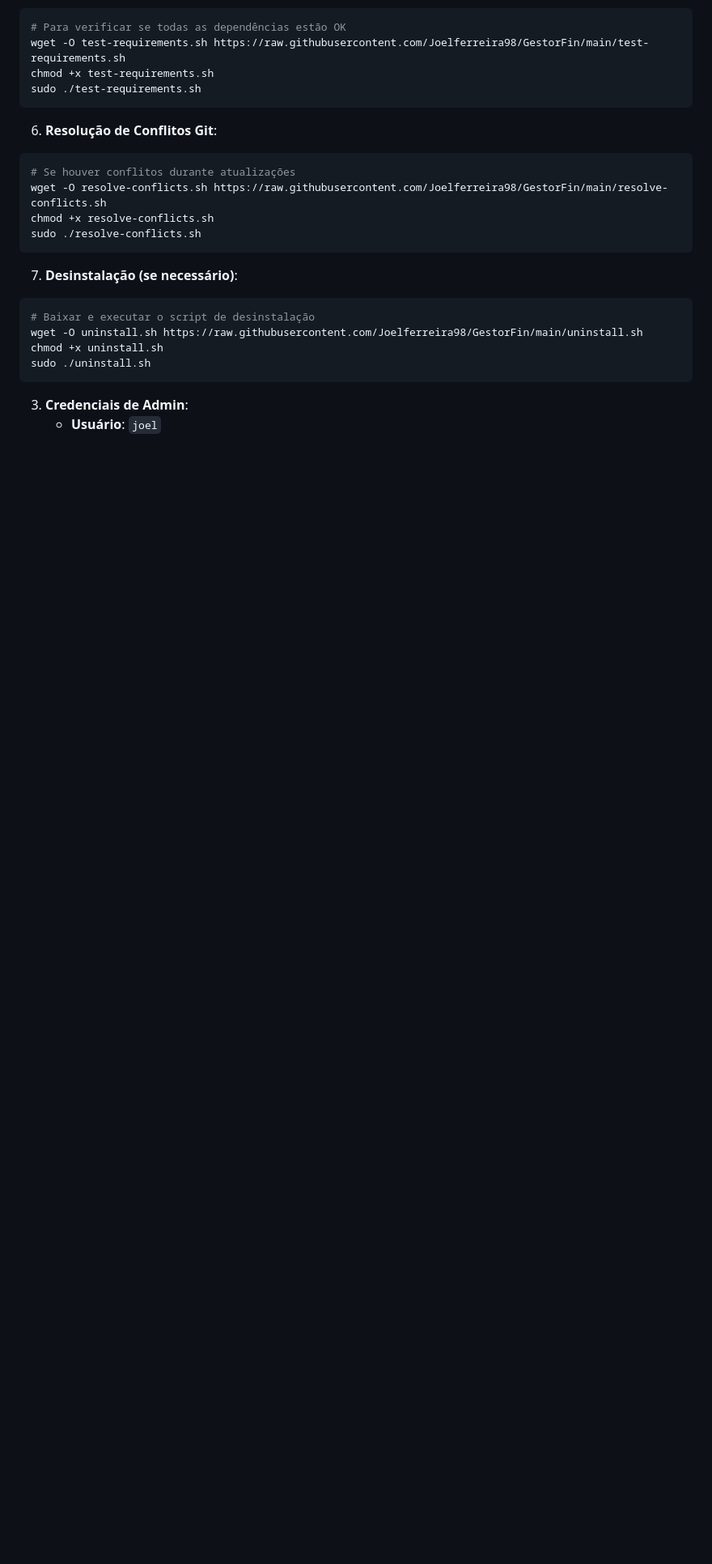
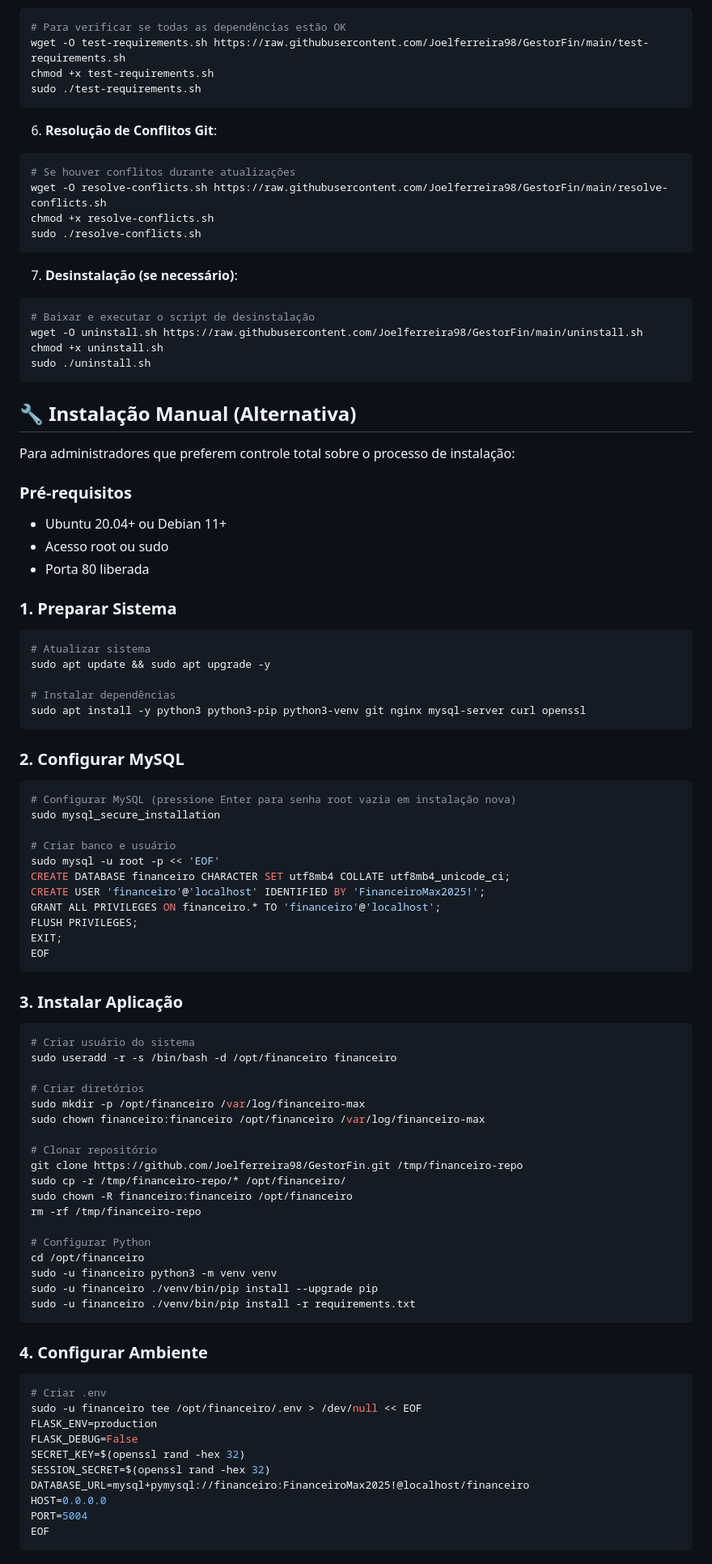
Before and after one commit to Joelferreira98/GestorFin, a Markdown page: README.md, the part around one of its changes. Shown at 81% size. Rendered like a GitHub page; blank space fills up the shorter version.

````diff
--- a/README.md
+++ b/README.md
@@ -68,4 +70,72 @@ chmod +x uninstall.sh
 sudo ./uninstall.sh
 ```
 
-3. **Credenciais de Admin**:
+## 🔧 Instalação Manual (Alternativa)
+
+Para administradores que preferem controle total sobre o processo de instalação:
+
+### Pré-requisitos
+- Ubuntu 20.04+ ou Debian 11+
+- Acesso root ou sudo
+- Porta 80 liberada
+
+### 1. Preparar Sistema
+```bash
+# Atualizar sistema
+sudo apt update && sudo apt upgrade -y
+
+# Instalar dependências
+sudo apt install -y python3 python3-pip python3-venv git nginx mysql-server curl openssl
+```
+
+### 2. Configurar MySQL
+```bash
+# Configurar MySQL (pressione Enter para senha root vazia em instalação nova)
+sudo mysql_secure_installation
+
+# Criar banco e usuário
+sudo mysql -u root -p << 'EOF'
+CREATE DATABASE financeiro CHARACTER SET utf8mb4 COLLATE utf8mb4_unicode_ci;
+CREATE USER 'financeiro'@'localhost' IDENTIFIED BY 'FinanceiroMax2025!';
+GRANT ALL PRIVILEGES ON financeiro.* TO 'financeiro'@'localhost';
+FLUSH PRIVILEGES;
+EXIT;
+EOF
+```
+
+### 3. Instalar Aplicação
+```bash
+# Criar usuário do sistema
+sudo useradd -r -s /bin/bash -d /opt/financeiro financeiro
+
+# Criar diretórios
+sudo mkdir -p /opt/financeiro /var/log/financeiro-max
+sudo chown financeiro:financeiro /opt/financeiro /var/log/financeiro-max
+
+# Clonar repositório
+git clone https://github.com/Joelferreira98/GestorFin.git /tmp/financeiro-repo
+sudo cp -r /tmp/financeiro-repo/* /opt/financeiro/
+sudo chown -R financeiro:financeiro /opt/financeiro
+rm -rf /tmp/financeiro-repo
+
+# Configurar Python
+cd /opt/financeiro
+sudo -u financeiro python3 -m venv venv
+sudo -u financeiro ./venv/bin/pip install --upgrade pip
+sudo -u financeiro ./venv/bin/pip install -r requirements.txt
+```
+
+### 4. Configurar Ambiente
+```bash
+# Criar .env
+sudo -u financeiro tee /opt/financeiro/.env > /dev/null << EOF
+FLASK_ENV=production
+FLASK_DEBUG=False
+SECRET_KEY=$(openssl rand -hex 32)
+SESSION_SECRET=$(openssl rand -hex 32)
+DATABASE_URL=mysql+pymysql://financeiro:FinanceiroMax2025!@localhost/financeiro
+HOST=0.0.0.0
+PORT=5004
+EOF
+```
+
````
Also changed, not shown: other parts of README.md (+126 -1 lines).
